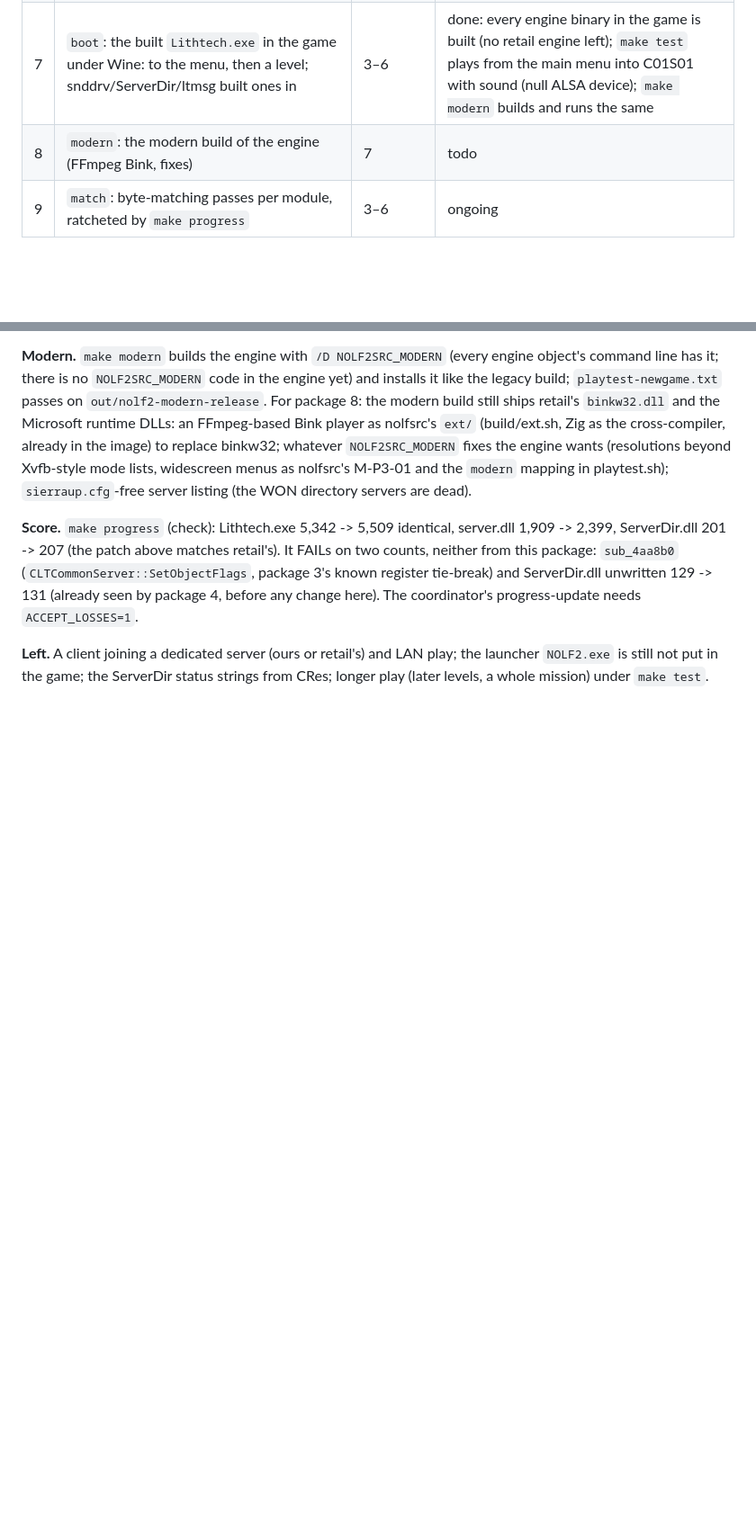
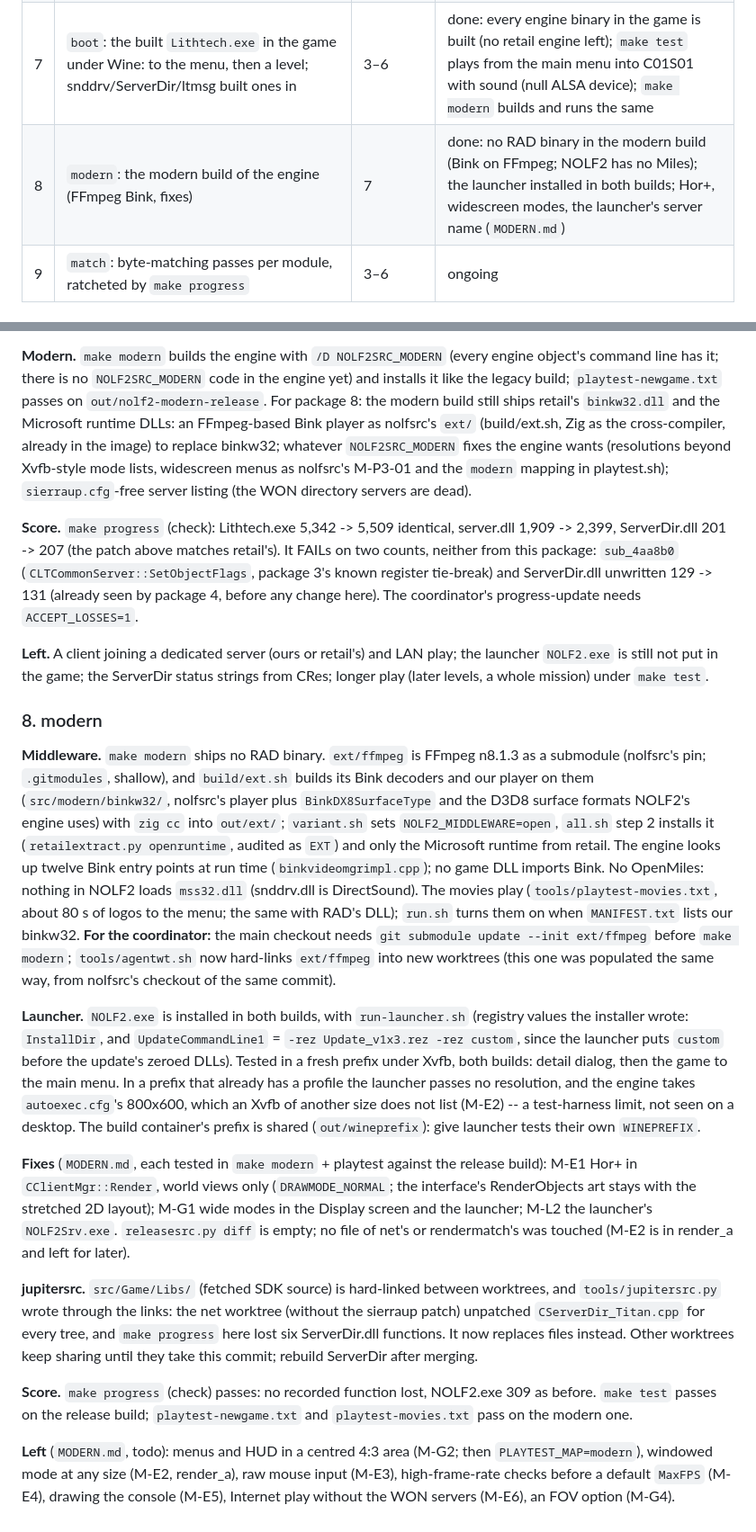
Before and after one commit to nolffan/nolf2src, a Markdown page: docs/engine/PLAN.md, 2 parts joined by grey strips. Shown at 90% size. Drawn GitHub-style; blank space fills up the shorter version.

Commit message:
PLAN: package 8 (modern) done; its notes
Co-Authored-By: Claude Opus 5.5 <noreply@anthropic.com>

```diff
--- a/docs/engine/PLAN.md
+++ b/docs/engine/PLAN.md
@@ -54,7 +54,7 @@ Background, in this directory:
 | 5 | `libs`: `rezmgr`, `stdlith`/`lith`, `ltmem`, `iltsound`, `ui` (Lib_UI) | 2 | done: no stubs left; fonts and the mem command as 2002 had them; the libraries' flags and link order as retail's |
 | 6 | `render`: `render_b` (drawprim, texinterface) and `render_a` back-ported from D3D9 to D3D8 | 2 | done: all of it compiles for D3D8 and links; a device comes up under Wine (tools/rendertest); not yet seen in the game |
 | 7 | `boot`: the built `Lithtech.exe` in the game under Wine: to the menu, then a level; snddrv/ServerDir/ltmsg built ones in | 3–6 | done: every engine binary in the game is built (no retail engine left); `make test` plays from the main menu into C01S01 with sound (null ALSA device); `make modern` builds and runs the same |
-| 8 | `modern`: the modern build of the engine (FFmpeg Bink, fixes) | 7 | todo |
+| 8 | `modern`: the modern build of the engine (FFmpeg Bink, fixes) | 7 | done: no RAD binary in the modern build (Bink on FFmpeg; NOLF2 has no Miles); the launcher installed in both builds; Hor+, widescreen modes, the launcher's server name (`MODERN.md`) |
 | 9 | `match`: byte-matching passes per module, ratcheted by `make progress` | 3–6 | ongoing |
 
 ## Notes per package
@@ -614,3 +614,58 @@ progress-update needs `ACCEPT_LOSSES=1`.
 LAN play; the launcher `NOLF2.exe` is still not put in the game; the
 ServerDir status strings from CRes; longer play (later levels, a whole
 mission) under `make test`.
+
+### 8. modern
+
+**Middleware.** `make modern` ships no RAD binary. `ext/ffmpeg` is FFmpeg
+n8.1.3 as a submodule (nolfsrc's pin; `.gitmodules`, shallow), and
+`build/ext.sh` builds its Bink decoders and our player on them
+(`src/modern/binkw32/`, nolfsrc's player plus `BinkDX8SurfaceType` and the
+D3D8 surface formats NOLF2's engine uses) with `zig cc` into `out/ext/`;
+`variant.sh` sets `NOLF2_MIDDLEWARE=open`, `all.sh` step 2 installs it
+(`retailextract.py openruntime`, audited as `EXT`) and only the Microsoft
+runtime from retail. The engine looks up twelve Bink entry points at run
+time (`binkvideomgrimpl.cpp`); no game DLL imports Bink. No OpenMiles:
+nothing in NOLF2 loads `mss32.dll` (snddrv.dll is DirectSound). The movies
+play (`tools/playtest-movies.txt`, about 80 s of logos to the menu; the
+same with RAD's DLL); `run.sh` turns them on when `MANIFEST.txt` lists our
+binkw32. **For the coordinator:** the main checkout needs `git submodule
+update --init ext/ffmpeg` before `make modern`; `tools/agentwt.sh` now
+hard-links `ext/ffmpeg` into new worktrees (this one was populated the
+same way, from nolfsrc's checkout of the same commit).
+
+**Launcher.** `NOLF2.exe` is installed in both builds, with
+`run-launcher.sh` (registry values the installer wrote: `InstallDir`, and
+`UpdateCommandLine1` = `-rez Update_v1x3.rez -rez custom`, since the
+launcher puts `custom` before the update's zeroed DLLs). Tested in a fresh
+prefix under Xvfb, both builds: detail dialog, then the game to the main
+menu. In a prefix that already has a profile the launcher passes no
+resolution, and the engine takes `autoexec.cfg`'s 800x600, which an Xvfb
+of another size does not list (M-E2) -- a test-harness limit, not seen on
+a desktop. The build container's prefix is shared (`out/wineprefix`):
+give launcher tests their own `WINEPREFIX`.
+
+**Fixes** (`MODERN.md`, each tested in `make modern` + playtest against
+the release build): M-E1 Hor+ in `CClientMgr::Render`, world views only
+(`DRAWMODE_NORMAL`; the interface's RenderObjects art stays with the
+stretched 2D layout); M-G1 wide modes in the Display screen and the
+launcher; M-L2 the launcher's `NOLF2Srv.exe`. `releasesrc.py diff` is
+empty; no file of net's or rendermatch's was touched (M-E2 is in
+render_a and left for later).
+
+**jupitersrc.** `src/Game/Libs/` (fetched SDK source) is hard-linked
+between worktrees, and `tools/jupitersrc.py` wrote through the links: the
+net worktree (without the sierraup patch) unpatched `CServerDir_Titan.cpp`
+for every tree, and `make progress` here lost six ServerDir.dll
+functions. It now replaces files instead. Other worktrees keep sharing
+until they take this commit; rebuild ServerDir after merging.
+
+**Score.** `make progress` (check) passes: no recorded function lost,
+NOLF2.exe 309 as before. `make test` passes on the release build;
+`playtest-newgame.txt` and `playtest-movies.txt` pass on the modern one.
+
+**Left** (`MODERN.md`, todo): menus and HUD in a centred 4:3 area (M-G2;
+then `PLAYTEST_MAP=modern`), windowed mode at any size (M-E2, render_a),
+raw mouse input (M-E3), high-frame-rate checks before a default
+`MaxFPS` (M-E4), drawing the console (M-E5), Internet play without the
+WON servers (M-E6), an FOV option (M-G4).
```
